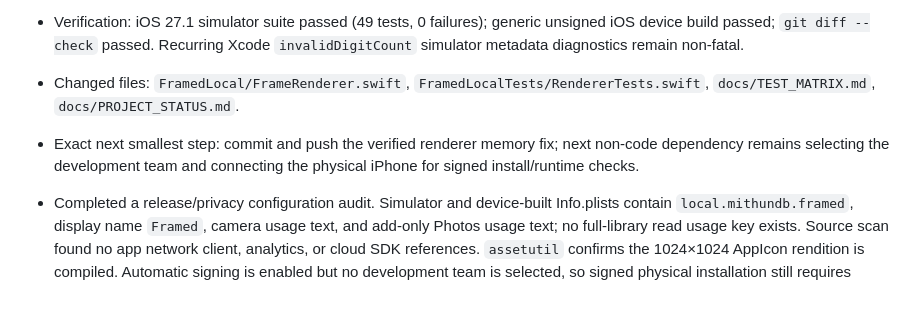
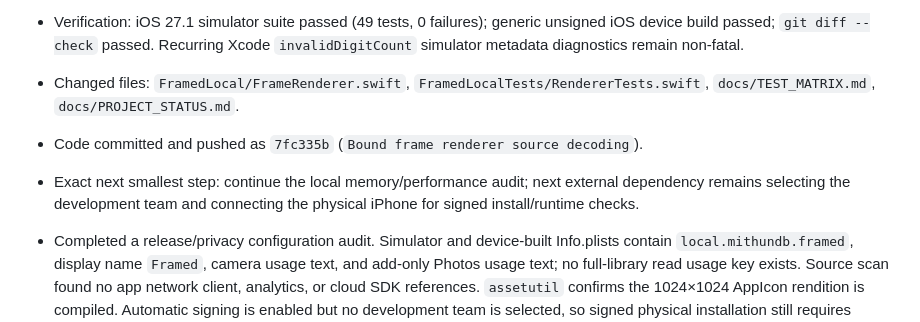
Before and after one commit to MithunDB/FramedLocal, a Markdown page: docs/PROJECT_STATUS.md, the part around the change. GitHub-like rendering; blank space fills up the shorter version.

Commit message:
Record frame renderer verification

```diff
--- a/docs/PROJECT_STATUS.md
+++ b/docs/PROJECT_STATUS.md
@@ -27,7 +27,8 @@ Continue the private/local FramedLocal implementation through physical iPhone va
 - Hardened `FrameRenderer` to use an orientation-aware ImageIO thumbnail capped at 2,400 px before drawing its canvas. This avoids decoding oversized sources at full resolution before reducing them and bakes EXIF orientation into output pixels. Added a large EXIF-rotated-source regression test.
 - Verification: iOS 27.1 simulator suite passed (49 tests, 0 failures); generic unsigned iOS device build passed; `git diff --check` passed. Recurring Xcode `invalidDigitCount` simulator metadata diagnostics remain non-fatal.
 - Changed files: `FramedLocal/FrameRenderer.swift`, `FramedLocalTests/RendererTests.swift`, `docs/TEST_MATRIX.md`, `docs/PROJECT_STATUS.md`.
-- Exact next smallest step: commit and push the verified renderer memory fix; next non-code dependency remains selecting the development team and connecting the physical iPhone for signed install/runtime checks.
+- Code committed and pushed as `7fc335b` (`Bound frame renderer source decoding`).
+- Exact next smallest step: continue the local memory/performance audit; next external dependency remains selecting the development team and connecting the physical iPhone for signed install/runtime checks.
 
 - Completed a release/privacy configuration audit. Simulator and device-built Info.plists contain `local.mithundb.framed`, display name `Framed`, camera usage text, and add-only Photos usage text; no full-library read usage key exists. Source scan found no app network client, analytics, or cloud SDK references. `assetutil` confirms the 1024×1024 AppIcon rendition is compiled. Automatic signing is enabled but no development team is selected, so signed physical installation still requires account/team setup.
 - Changed files: `docs/PROJECT_STATUS.md`, `docs/TEST_MATRIX.md`.
```
